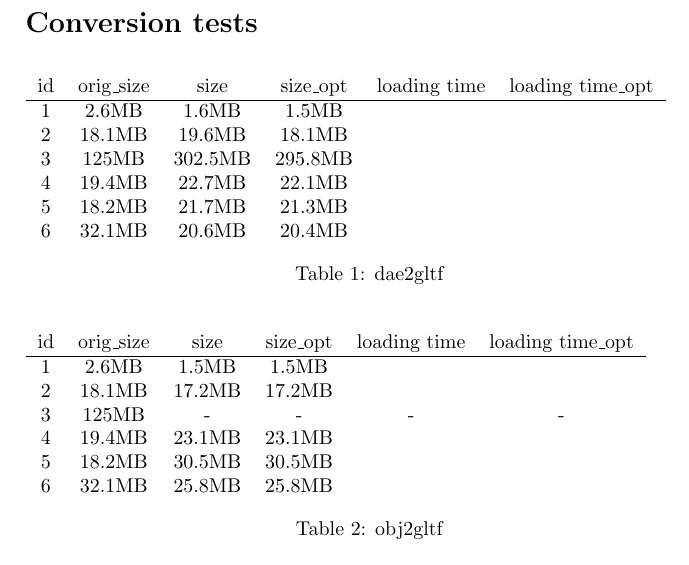
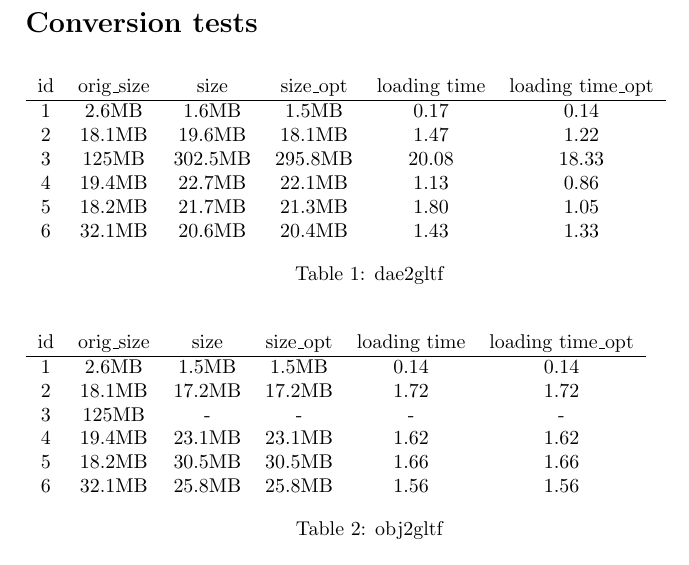
Before and after one commit to RWTH-HTE-Formitas/modelformat_tests, a LaTeX document (results/results.tex): part of the page, cut so that both start at the same text. Compiled offline with pdfLaTeX.

Commit message:
added first loading results

```diff
--- a/results/results.tex
+++ b/results/results.tex
@@ -17,12 +17,12 @@
 \begin{table}[h]
 \begin{tabular}{cccccc}
 id & orig\_size & size & size\_opt & loading time & loading time\_opt \\ \hline
-1  & 2.6MB & 1.6MB& 1.5MB     &              &                   \\
-2  & 18.1MB & 19.6MB& 18.1MB  &              &                   \\
-3  & 125MB & 302.5MB & 295.8MB &              &                   \\
-4  & 19.4MB & 22.7MB &  22.1MB &                 &  \\
-5  & 18.2MB & 21.7MB & 21.3MB &              &                   \\
-6  & 32.1MB & 20.6MB & 20.4MB &              &
+1  & 2.6MB & 1.6MB& 1.5MB     & 0.17 & 0.14                   \\
+2  & 18.1MB & 19.6MB& 18.1MB  &  1.47 & 1.22                   \\
+3  & 125MB & 302.5MB & 295.8MB &  20.08 & 18.33                  \\
+4  & 19.4MB & 22.7MB &  22.1MB & 1.13 & 0.86 \\
+5  & 18.2MB & 21.7MB & 21.3MB & 1.80 & 1.05                  \\
+6  & 32.1MB & 20.6MB & 20.4MB & 1.43 & 1.33
 \end{tabular}
 \caption{dae2gltf}
 \end{table}
@@ -30,12 +30,12 @@ id & orig\_size & size & size\_opt & loading time & loading time\_opt \\ \hline
 \begin{table}[h]
 \begin{tabular}{cccccc}
 id & orig\_size & size & size\_opt & loading time & loading time\_opt \\ \hline
-1  & 2.6MB & 1.5MB& 1.5MB     &              &                   \\
-2  & 18.1MB & 17.2MB& 17.2MB  &              &                   \\
+1  & 2.6MB & 1.5MB& 1.5MB     & 0.14              & 0.14                  \\
+2  & 18.1MB & 17.2MB& 17.2MB  & 1.72              & 1.72                  \\
 3  & 125MB & - & - &       -       &         -          \\
-4  & 19.4MB & 23.1MB &  23.1MB &                 &  \\
-5  & 18.2MB & 30.5MB & 30.5MB &              &                   \\
-6  & 32.1MB & 25.8MB & 25.8MB &              &
+4  & 19.4MB & 23.1MB &  23.1MB & 1.62                 & 1.62  \\
+5  & 18.2MB & 30.5MB & 30.5MB & 1.66             & 1.66                  \\
+6  & 32.1MB & 25.8MB & 25.8MB & 1.56             &    1.56
 \end{tabular}
 \caption{obj2gltf}
 \end{table}
```
